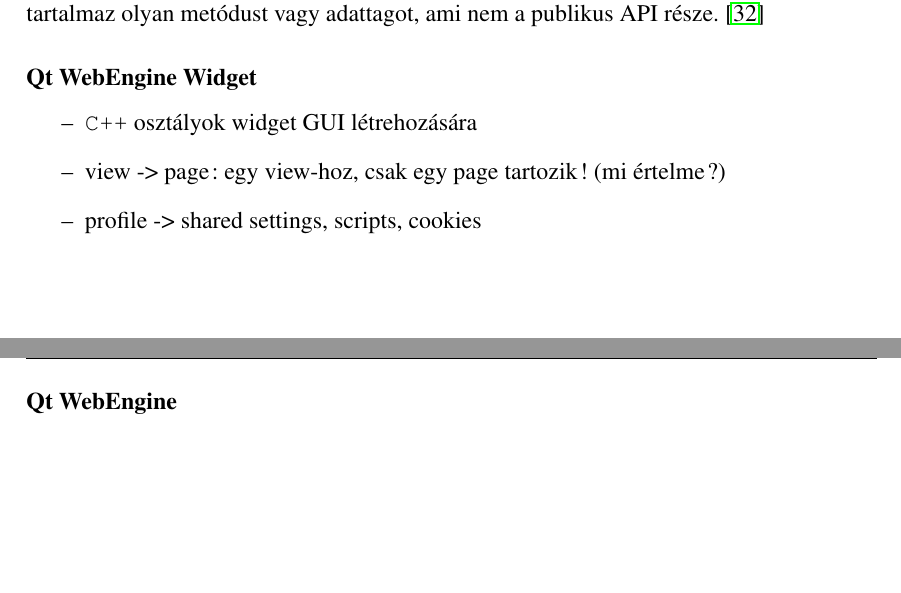
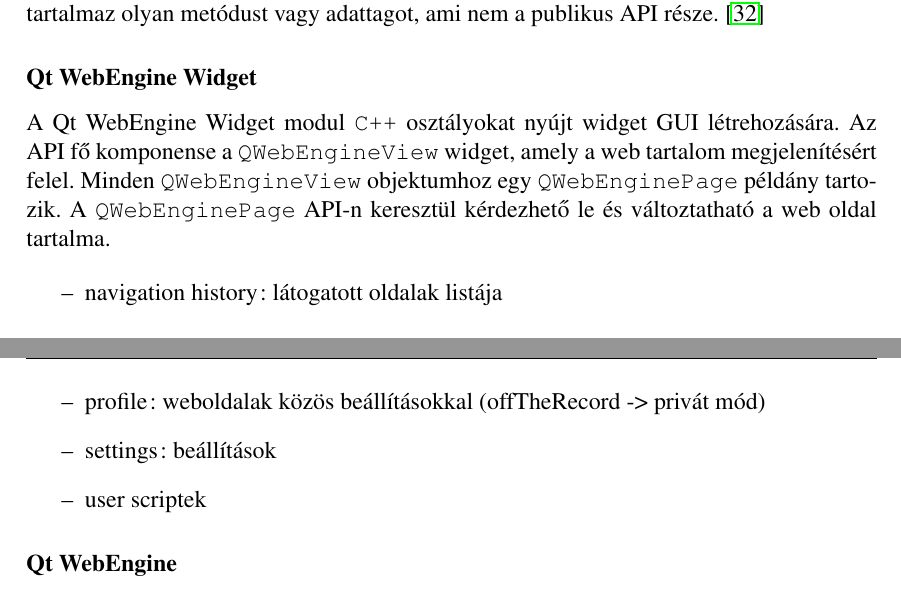
Before and after one commit to stampho/diplomamunka, a LaTeX thesis (diplomamunka.tex): two parts of pages 22 and 23 of 40, joined at a grey line, cut so that both start at the same text, the shorter picture padded with empty space. Compiled offline with pdfLaTeX.

Commit message:
QtWebEngine Overview: Add first part of the widget API

```diff
--- a/diplomamunka.tex
+++ b/diplomamunka.tex
@@ -999,10 +999,17 @@
 \cite{bib:qt-wiki-d-pointer}
 
 \subsubsection{Qt WebEngine Widget}
+A Qt WebEngine Widget modul \texttt{C++} osztályokat nyújt widget GUI létrehozására. Az API
+fő komponense a \texttt{QWebEngineView} widget, amely a web tartalom megjelenítésért felel.
+Minden \texttt{QWebEngineView} objektumhoz egy \texttt{QWebEnginePage} példány tartozik.
+A \texttt{QWebEnginePage} API-n keresztül kérdezhető le és változtatható a web oldal
+tartalma.
+
 \begin{itemize}
-    \item \texttt{C++} osztályok widget GUI létrehozására
-    \item view -> page: egy view-hoz, csak egy page tartozik! (mi értelme?)
-    \item profile -> shared settings, scripts, cookies
+    \item navigation history: látogatott oldalak listája
+    \item profile: weboldalak közös beállításokkal (offTheRecord -> privát mód)
+    \item settings: beállítások
+    \item user scriptek
 \end{itemize}
 
 \subsubsection{Qt WebEngine}
```
Also changed, not shown: 1 other file.
